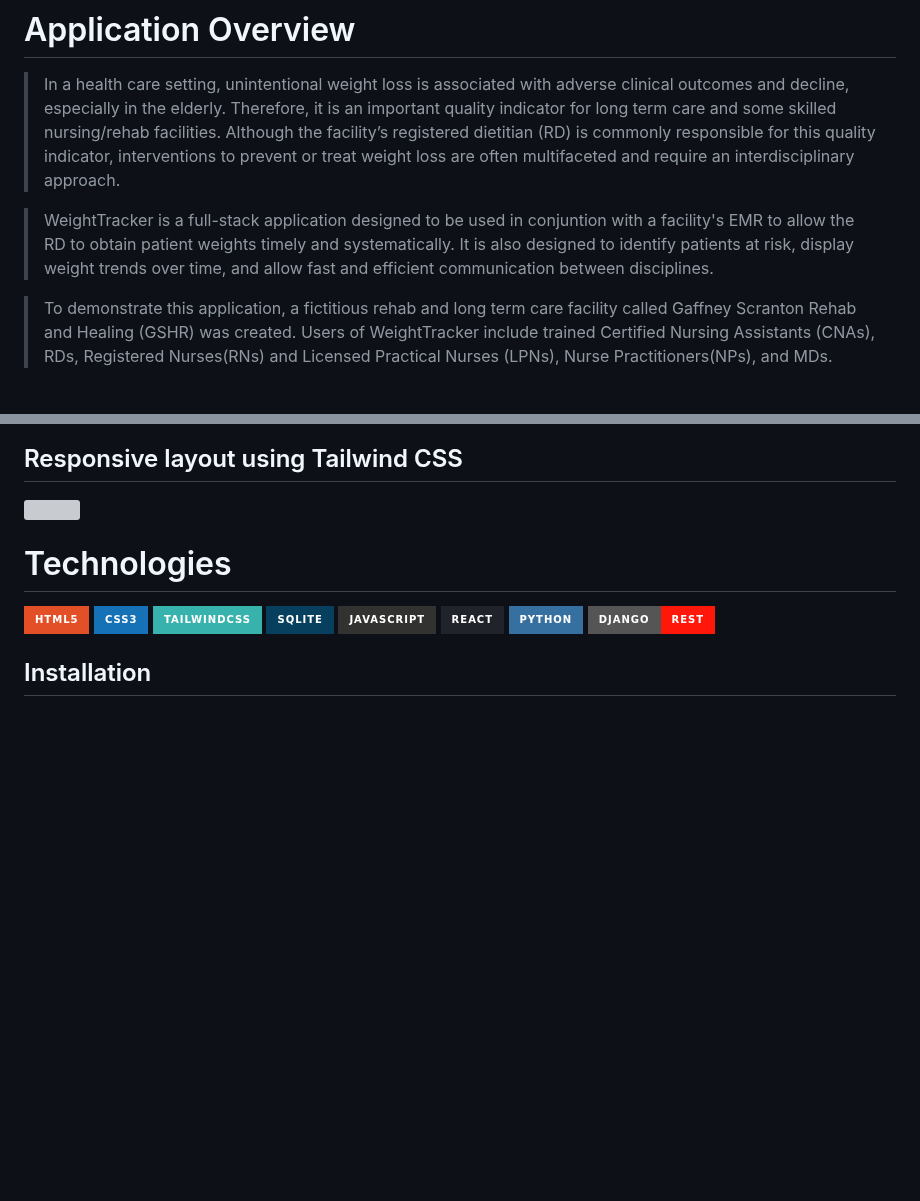
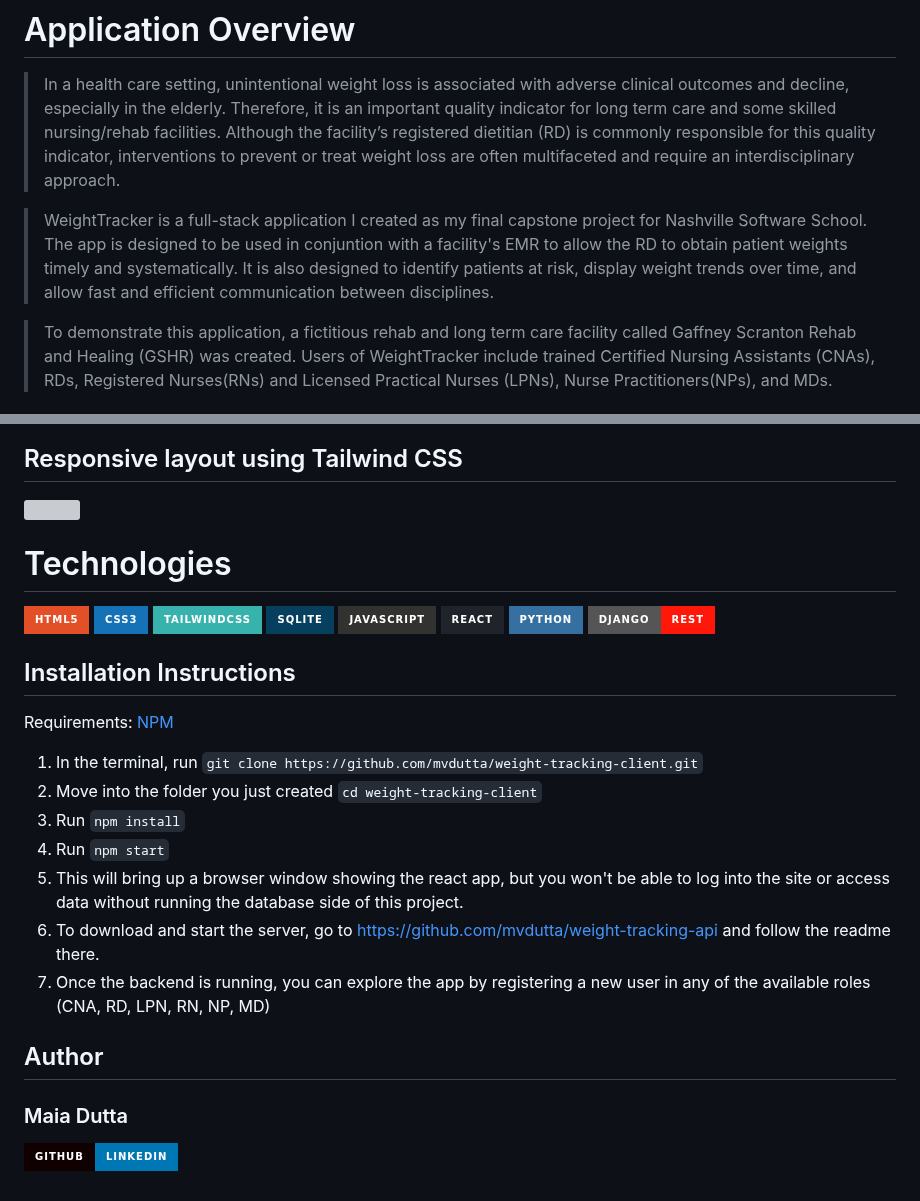
Before and after one commit to mvdutta/weight-tracking-client, a Markdown page: README.md, 2 parts joined by grey strips. GitHub-like rendering; badges without logos; blank space fills up the shorter version; grey boxes are pictures that could not be loaded.

Commit message:
instructions added to readme

````diff
--- a/README.md
+++ b/README.md
@@ -6,7 +6,7 @@
 
 >In a health care setting, unintentional weight loss is associated with adverse clinical outcomes and decline, especially in the elderly. Therefore, it is an important quality indicator for long term care and some skilled nursing/rehab facilities. Although the facility’s registered dietitian (RD) is commonly responsible for this quality indicator, interventions to prevent or treat weight loss are often multifaceted and require an interdisciplinary approach.
 
->WeightTracker is a full-stack application designed to be used in conjuntion with a facility's EMR to allow the RD to obtain patient weights timely and systematically. It is also designed to identify patients at risk, display weight trends over time, and allow fast and efficient communication between disciplines.
+>WeightTracker is a full-stack application I created as my final capstone project for Nashville Software School. The app is designed to be used in conjuntion with a facility's EMR to allow the RD to obtain patient weights timely and systematically. It is also designed to identify patients at risk, display weight trends over time, and allow fast and efficient communication between disciplines.
 
 >To demonstrate this application, a fictitious rehab and long term care facility called Gaffney Scranton Rehab and Healing (GSHR) was created. Users of WeightTracker include trained Certified Nursing Assistants (CNAs), RDs, Registered Nurses(RNs) and Licensed Practical Nurses (LPNs), Nurse Practitioners(NPs), and MDs.
 
@@ -69,9 +69,19 @@ Each user has different responsibilities:
  ![DjangoREST](https://img.shields.io/badge/DJANGO-REST-ff1709?style=for-the-badge&logo=django&logoColor=white&color=ff1709&labelColor=gray)
 
 
+## Installation Instructions
+
+Requirements: [NPM](https://www.npmjs.com/)
+
+1. In the terminal, run  ```git clone https://github.com/mvdutta/weight-tracking-client.git```
+2. Move into the folder you just created ```cd weight-tracking-client```
+3. Run ```npm install```
+4. Run ```npm start```
+5. This will bring up a browser window showing the react app, but you won't be able to log into the site or access data without running the database side of this project.
+6. To download and start the server, go to [https://github.com/mvdutta/weight-tracking-api](https://github.com/mvdutta/weight-tracking-api) and follow the readme there.
+7. Once the backend is running, you can explore the app by registering a new user in any of the available roles (CNA, RD, LPN, RN, NP, MD)
 
 
-
-
-
-## Installation
+## Author
+### Maia Dutta
+[<img alt="Github" src="https://img.shields.io/badge/GitHub-100000?style=for-the-badge&logo=github&logoColor=white">](https://github.com/mvdutta)[<img alt="LinkedIn" src="https://img.shields.io/badge/LinkedIn-0077B5?style=for-the-badge&logo=linkedin&logoColor=white">](https://www.linkedin.com/in/maia-v-dutta/)
````
